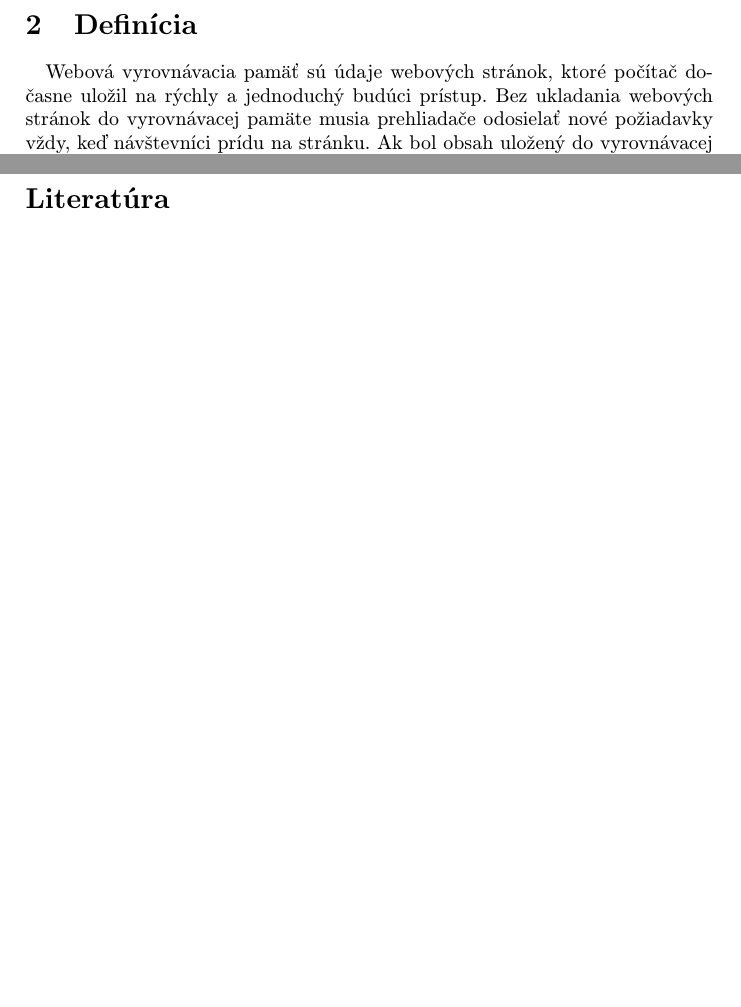
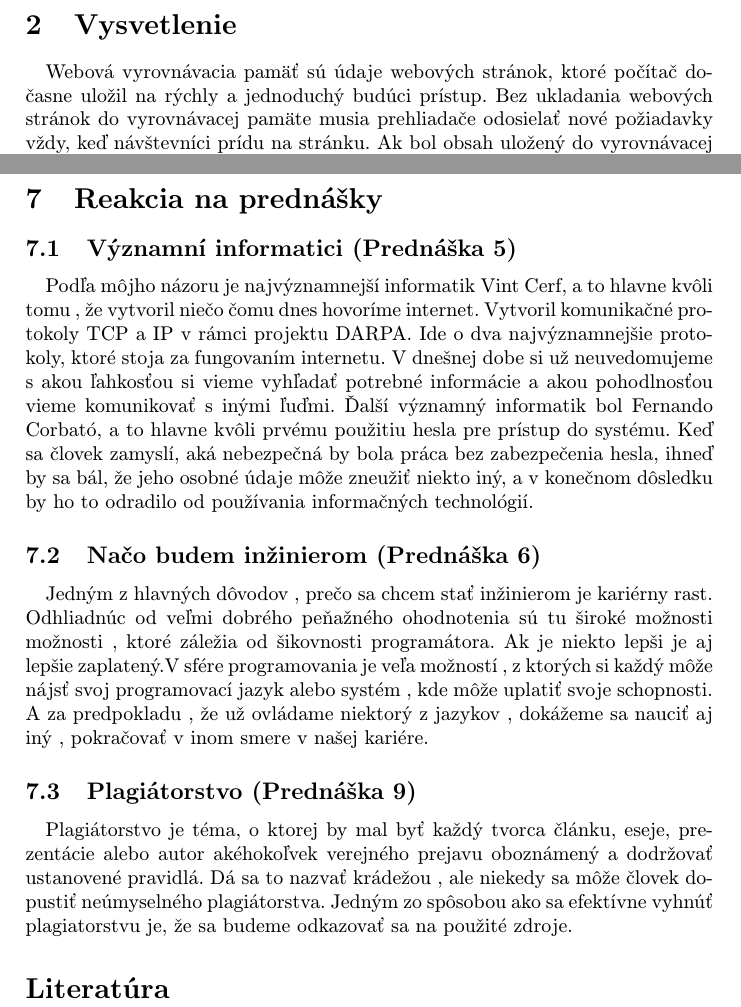
Before and after one commit to LarryVayo/MIP, a LaTeX paper (clanok.tex): two parts of pages 2 and 8 of 8, joined at a grey line, cut at the place of the change, the shorter picture padded with empty space. Compiled offline with pdfLaTeX.

Commit message:
Update clanok.tex

```diff
--- a/clanok.tex
+++ b/clanok.tex
@@ -43,7 +44,7 @@ V tomto článku sa bude sústrediť ako cashing je jednou z hlavných techník,
 
 Webové ukladanie do vyrovnávacej pamäte funguje tak, že sa do vyrovnávacej pamäte ukladajú HTTP odpovede na požiadavky podľa určitých pravidiel. Následné požiadavky na obsah uložený vo vyrovnávacej pamäti môžu byť splnené z vyrovnávacej pamäte bližšie k používateľovi namiesto odoslania požiadavky späť na webový serveri.
 
-\section{Definícia } \label{definicia}
+\section{Vysvetlenie} \label{Vysvetlenie}
 \quad Webová vyrovnávacia pamäť sú údaje webových stránok, ktoré počítač dočasne uložil na rýchly a jednoduchý budúci prístup. Bez ukladania webových stránok do vyrovnávacej pamäte musia prehliadače odosielať nové požiadavky vždy, keď návštevníci prídu na  stránku. Ak bol  obsah uložený do vyrovnávacej pamäte,  server alebo prehliadače návštevníkov môžu namiesto toho odoslať statickú kópiu  obsahu.Tým sa zníži počet žiadostí odoslaných na  server, ktorých spracovanie trvá dlhšie ako odpovede uložené vo vyrovnávacej pamäti.
 
 \begin{table}[H]
@@ -148,3 +155,14 @@ Existuje mnoho situácií, v ktorých sa ukladanie do vyrovnávacej pamäte nem
+\section{Reakcia na prednášky}
+
+
+\subsection{Významní informatici (Prednáška 5)}
+\quad Podľa môjho názoru je najvýznamnejší informatik Vint Cerf, a to hlavne kvôli tomu , že vytvoril niečo čomu dnes hovoríme internet. Vytvoril komunikačné protokoly TCP a IP v rámci projektu DARPA. Ide o dva najvýznamnejšie protokoly, ktoré stoja za fungovaním internetu. V dnešnej dobe si už neuvedomujeme  s akou ľahkosťou si vieme vyhľadať potrebné informácie a akou pohodlnosťou vieme komunikovať s inými ľuďmi. Ďalší významný informatik bol  Fernando Corbató, a to hlavne kvôli prvému použitiu hesla pre prístup do systému. Keď sa človek zamyslí, aká nebezpečná by bola práca bez zabezpečenia hesla, ihneď by sa bál, že jeho osobné údaje môže zneužiť niekto iný, a v konečnom dôsledku by ho to odradilo od používania informačných technológií.
+
+\subsection{Načo budem inžinierom (Prednáška 6)}
+\quad Jedným z hlavných dôvodov , prečo sa chcem stať inžinierom je kariérny rast. Odhliadnúc od veľmi dobrého peňažného ohodnotenia sú tu široké možnosti možnosti , ktoré záležia od šikovnosti programátora. Ak je niekto lepši je aj lepšie zaplatený.V sfére programovania je veľa možností , z ktorých si každý môže nájsť svoj programovací jazyk alebo systém , kde môže uplatiť svoje schopnosti. A za predpokladu , že už ovládame niektorý z jazykov , dokážeme sa nauciť aj iný , pokračovať v inom smere v našej kariére.
+
+\subsection{Plagiátorstvo (Prednáška 9)}
+\quad Plagiátorstvo je téma, o ktorej by mal byť každý tvorca článku, eseje, prezentácie alebo autor akéhokoľvek verejného prejavu oboznámený a dodržovať ustanovené pravidlá. Dá sa to nazvať krádežou , ale niekedy sa môže človek dopustiť neúmyselného plagiátorstva. Jedným zo spôsobou ako sa efektívne vyhnúť plagiatorstvu je, že sa budeme odkazovať sa na použité zdroje.
 
 
 
```
Also changed, not shown: clanok.tex (17 more changed lines).
